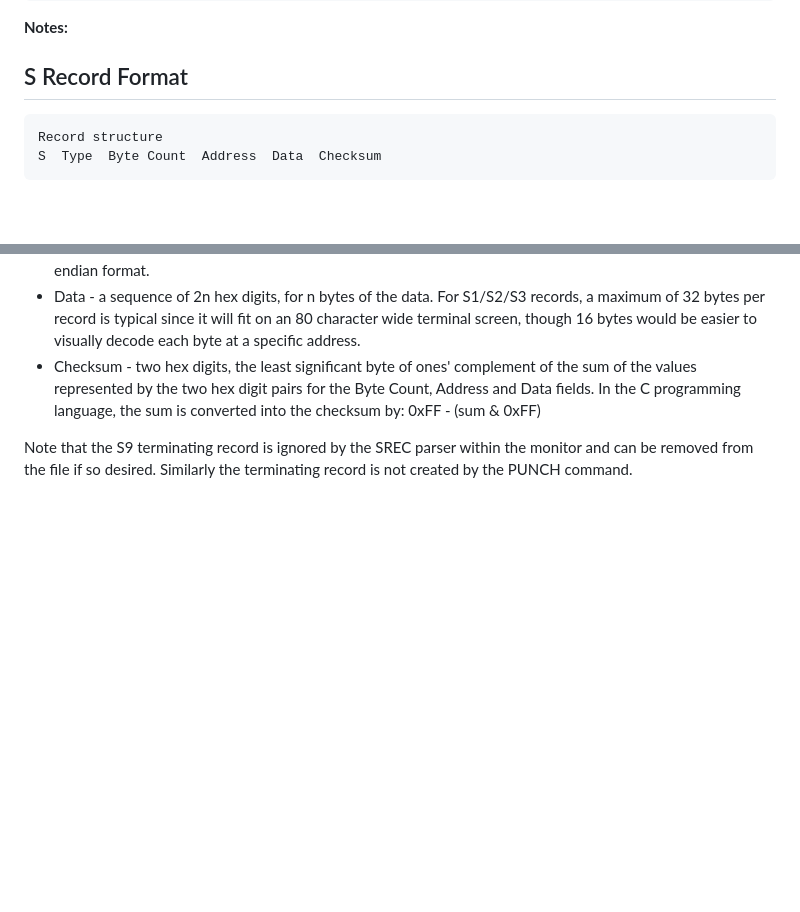
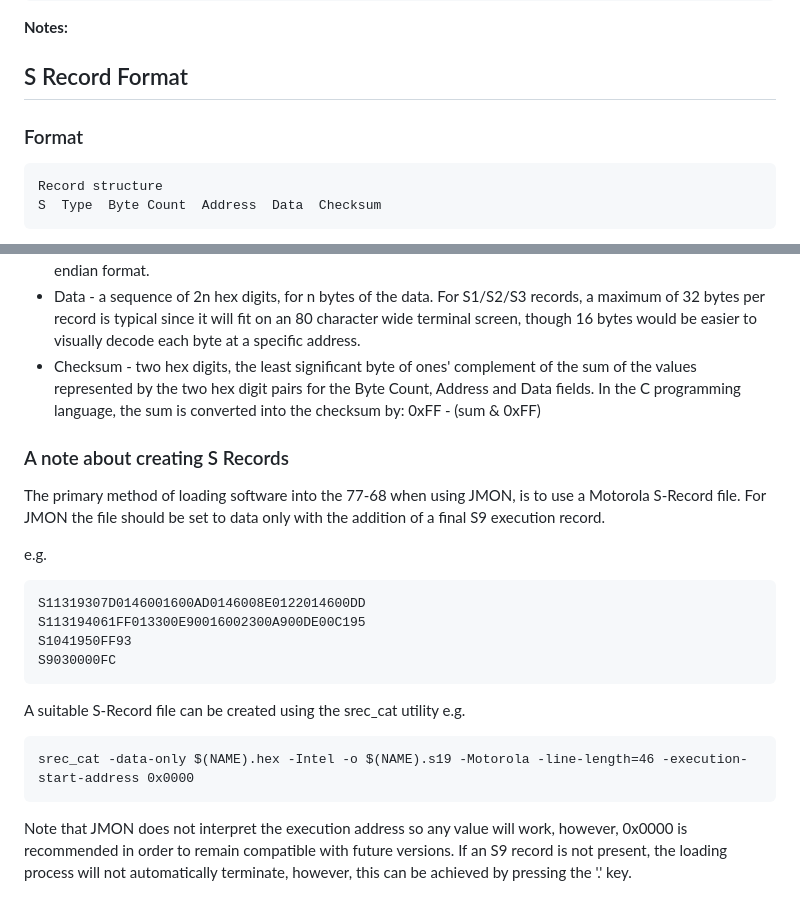
Before and after one commit to johnnewcombe/NewBear-77-68, a Markdown page: JMON/README.md, 2 parts joined by grey strips. Rendered like a GitHub page; blank space fills up the shorter version.

Commit message:
Updated Read.Me

````diff
--- a/JMON/README.md
+++ b/JMON/README.md
@@ -72,6 +72,8 @@ N RESET   FF81 - Resets ACIAs saves the callers stack pointer and restarts JMON.
 
 ## S Record Format
 
+### Format
+
 ```text
 Record structure
 S  Type  Byte Count  Address  Data  Checksum
@@ -86,4 +88,20 @@ An SREC format file consists of a series of ASCII text records. The records have
 * Data - a sequence of 2n hex digits, for n bytes of the data. For S1/S2/S3 records, a maximum of 32 bytes per record is typical since it will fit on an 80 character wide terminal screen, though 16 bytes would be easier to visually decode each byte at a specific address.
 * Checksum - two hex digits, the least significant byte of ones' complement of the sum of the values represented by the two hex digit pairs for the Byte Count, Address and Data fields. In the C programming language, the sum is converted into the checksum by: 0xFF - (sum & 0xFF)
 
-Note that the S9 terminating record is ignored by the SREC parser within the monitor and can be removed from the file if so desired. Similarly the terminating record is not created by the PUNCH command.
+
+### A note about creating S Records
+
+The primary method of loading software into the 77-68 when using JMON, is to use a Motorola S-Record file. For JMON the file should be set to data only with the addition of a final S9 execution record.
+
+e.g.
+
+    S11319307D0146001600AD0146008E0122014600DD
+    S113194061FF013300E90016002300A900DE00C195
+    S1041950FF93
+    S9030000FC
+
+A suitable S-Record file can be created using the srec_cat utility e.g.
+
+    srec_cat -data-only $(NAME).hex -Intel -o $(NAME).s19 -Motorola -line-length=46 -execution-start-address 0x0000
+
+Note that JMON does not interpret the execution address so any value will work, however, 0x0000 is recommended in order to remain compatible with future versions. If an S9 record is not present, the loading process will not automatically terminate, however, this can be achieved by pressing the '.' key.
````
